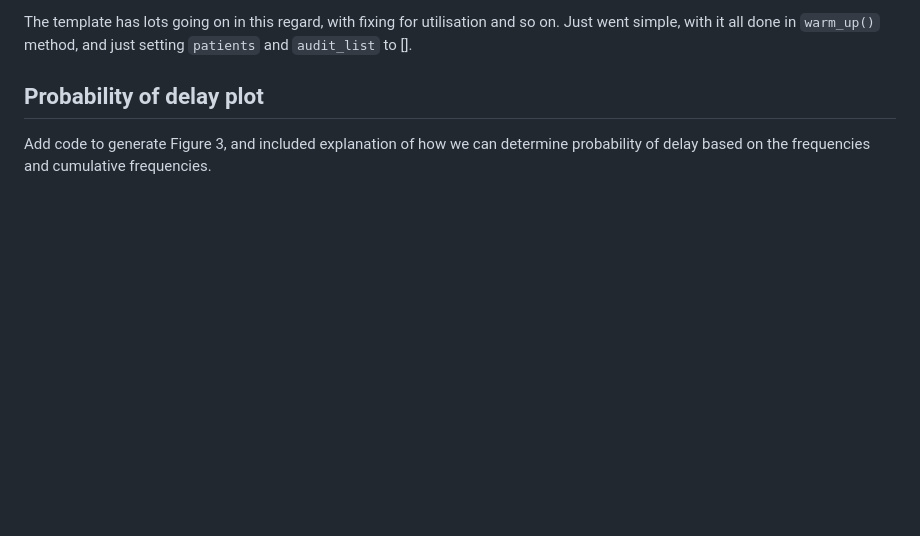
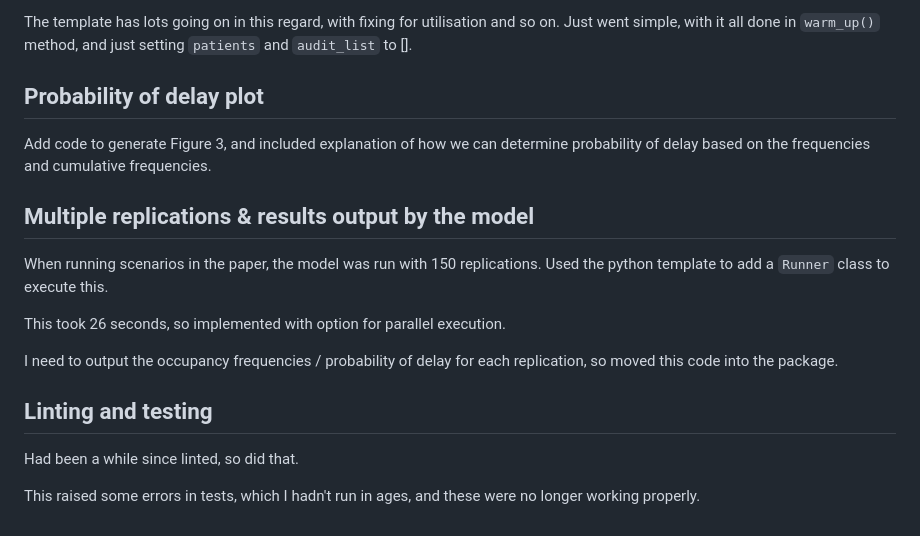
Before and after one commit to pythonhealthdatascience/pydesrap_stroke, a Markdown page: docs/log.md, the part around the change. Drawn GitHub-style; blank space fills up the shorter version.

Commit message:
docs(log): update log

```diff
--- a/docs/log.md
+++ b/docs/log.md
@@ -786,3 +786,17 @@ The template has lots going on in this regard, with fixing for utilisation and s
 ## Probability of delay plot
 
 Add code to generate Figure 3, and included explanation of how we can determine probability of delay based on the frequencies and cumulative frequencies.
+
+## Multiple replications & results output by the model
+
+When running scenarios in the paper, the model was run with 150 replications. Used the python template to add a `Runner` class to execute this.
+
+This took 26 seconds, so implemented with option for parallel execution.
+
+I need to output the occupancy frequencies / probability of delay for each replication, so moved this code into the package.
+
+## Linting and testing
+
+Had been a while since linted, so did that.
+
+This raised some errors in tests, which I hadn't run in ages, and these were no longer working properly.
```
